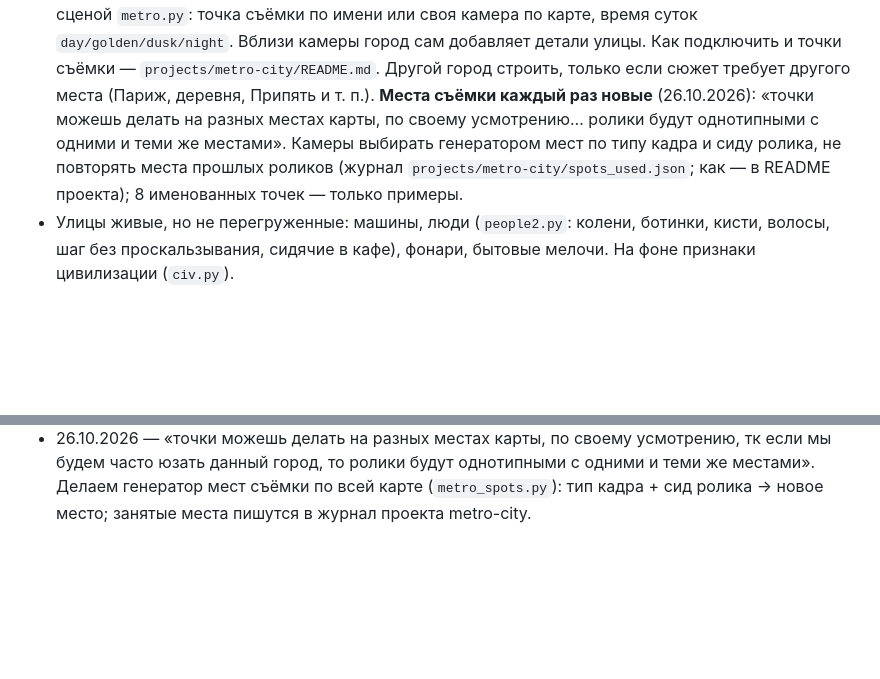
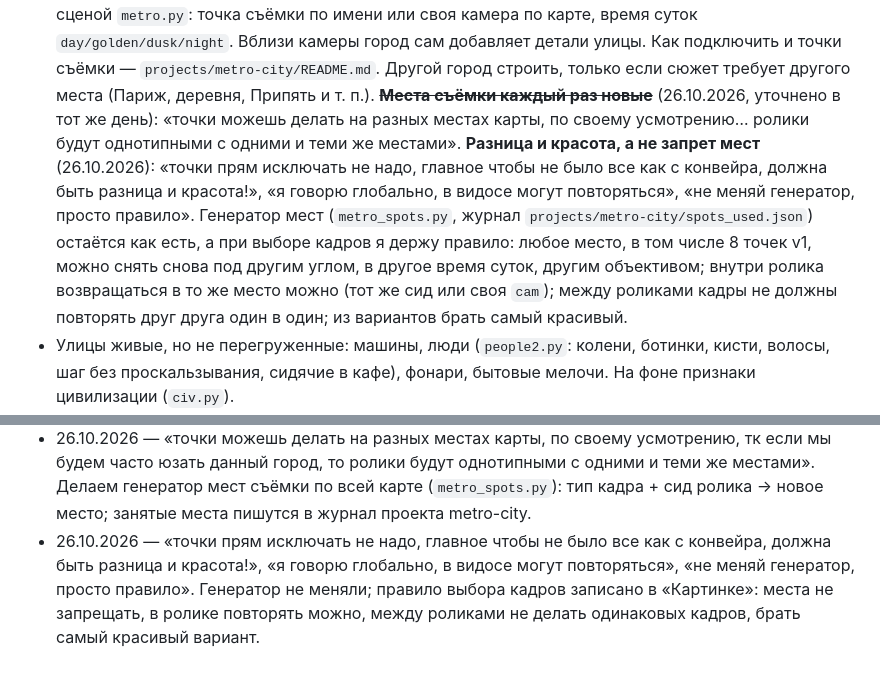
Before and after one commit to mishakablov-ops/filekinemabenzsn, a Markdown page: styles/blender/README.md, 2 parts joined by grey strips. Drawn GitHub-style; blank space fills up the shorter version.

Commit message:
Правило мест Метрополиса: разница и красота, а не запрет мест
Пользователь: «точки прям исключать не надо, главное чтобы не было все как
с конвейра, должна быть разница и красота!», «в видосе могут повторяться»,
«не меняй генератор, просто правило». Плюс правило чистоты репозитория.

Co-Authored-By: Claude Opus 5.5 (1M context) <noreply@anthropic.com>
Claude-Session: https://claude.ai/code/session_01AUHnt2hUnJ5CwMpEn49KqY

```diff
--- a/styles/blender/README.md
+++ b/styles/blender/README.md
@@ -28,9 +28,14 @@
   Снимать сценой `metro.py`: точка съёмки по имени или своя камера по карте, время суток `day/golden/dusk/night`.
   Вблизи камеры город сам добавляет детали улицы. Как подключить и точки съёмки — `projects/metro-city/README.md`.
   Другой город строить, только если сюжет требует другого места (Париж, деревня, Припять и т. п.).
-  **Места съёмки каждый раз новые** (26.10.2026): «точки можешь делать на разных местах карты, по своему усмотрению…
-  ролики будут однотипными с одними и теми же местами». Камеры выбирать генератором мест по типу кадра и сиду ролика,
-  не повторять места прошлых роликов (журнал `projects/metro-city/spots_used.json`; как — в README проекта); 8 именованных точек — только примеры.
+  ~~**Места съёмки каждый раз новые**~~ (26.10.2026, уточнено в тот же день): «точки можешь делать на разных местах
+  карты, по своему усмотрению… ролики будут однотипными с одними и теми же местами».
+  **Разница и красота, а не запрет мест** (26.10.2026): «точки прям исключать не надо, главное чтобы не было все как с
+  конвейра, должна быть разница и красота!», «я говорю глобально, в видосе могут повторяться», «не меняй генератор,
+  просто правило». Генератор мест (`metro_spots.py`, журнал `projects/metro-city/spots_used.json`) остаётся как есть,
+  а при выборе кадров я держу правило: любое место, в том числе 8 точек v1, можно снять снова под другим углом, в другое
+  время суток, другим объективом; внутри ролика возвращаться в то же место можно (тот же сид или своя `cam`); между
+  роликами кадры не должны повторять друг друга один в один; из вариантов брать самый красивый.
 - Улицы живые, но не перегруженные: машины, люди (`people2.py`: колени, ботинки, кисти, волосы, шаг без проскальзывания,
   сидячие в кафе), фонари, бытовые мелочи. На фоне признаки цивилизации (`civ.py`).
 - Люди и конфликты стилизованно, без крови.
@@ -87,3 +92,7 @@
 - 26.10.2026 — «точки можешь делать на разных местах карты, по своему усмотрению, тк если мы будем часто юзать данный
   город, то ролики будут однотипными с одними и теми же местами». Делаем генератор мест съёмки по всей карте
   (`metro_spots.py`): тип кадра + сид ролика → новое место; занятые места пишутся в журнал проекта metro-city.
+- 26.10.2026 — «точки прям исключать не надо, главное чтобы не было все как с конвейра, должна быть разница и красота!»,
+  «я говорю глобально, в видосе могут повторяться», «не меняй генератор, просто правило». Генератор не меняли; правило
+  выбора кадров записано в «Картинке»: места не запрещать, в ролике повторять можно, между роликами не делать одинаковых
+  кадров, брать самый красивый вариант.
```
Also changed, not shown: knowledge/aipollon-knowledge.md (+3 -1 lines), projects/metro-city/README.md (+7 -0 lines).
